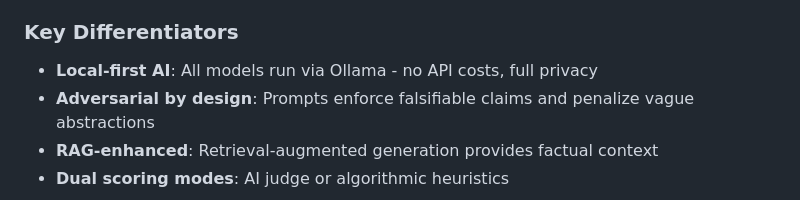
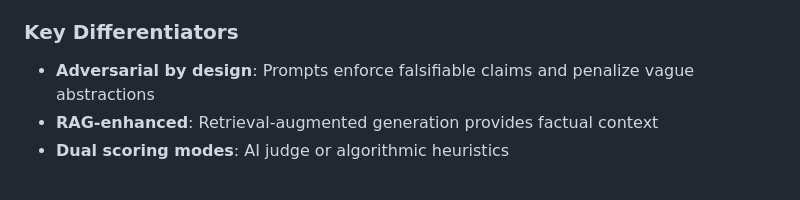
Before and after one commit to TrendySloth1001/argumentbot, a Markdown page: README.md, the part around the change. GitHub-like rendering.

Commit message:
qtq4tq4t

```diff
--- a/README.md
+++ b/README.md
@@ -15,7 +15,7 @@ ArgumentBot pits two locally-hosted LLMs against each other in structured debate
 
 ### Key Differentiators
 
-- **Local-first AI**: All models run via Ollama - no API costs, full privacy
+
 - **Adversarial by design**: Prompts enforce falsifiable claims and penalize vague abstractions
 - **RAG-enhanced**: Retrieval-augmented generation provides factual context
 - **Dual scoring modes**: AI judge or algorithmic heuristics
```
